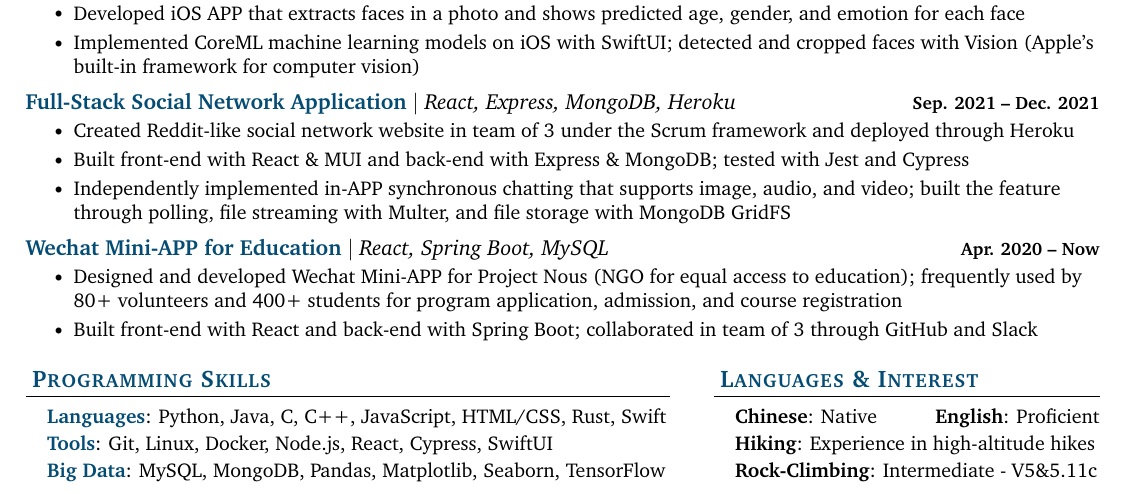
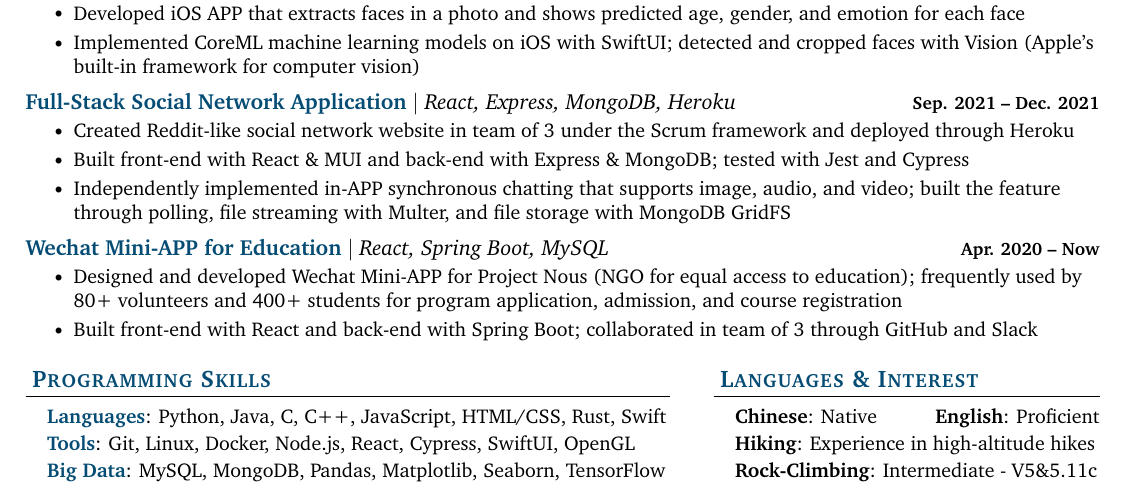
Before and after one commit to robnanarivo/xi-qiu-resume, a LaTeX CV (xi-qiu-resume.tex): part of the page, cut so that both start at the same text. Compiled offline with pdfLaTeX.

Commit message:
Updates from Overleaf

```diff
--- a/xi-qiu-resume.tex
+++ b/xi-qiu-resume.tex
@@ -233,7 +233,7 @@
     \small{\item{
     \vspace{2pt}
      \textbf{\color{emph} Languages}{: Python, Java, C, C++, JavaScript, HTML/CSS, Rust, Swift} \\
-     \textbf{\color{emph} Tools}{: Git, Linux, Docker, Node.js, React, Cypress, SwiftUI} \\
+     \textbf{\color{emph} Tools}{: Git, Linux, Docker, Node.js, React, Cypress, SwiftUI, OpenGL} \\
      \textbf{\color{emph} Big Data}{: MySQL, MongoDB, Pandas, Matplotlib, Seaborn, TensorFlow}
     }}
  \end{itemize}
```
